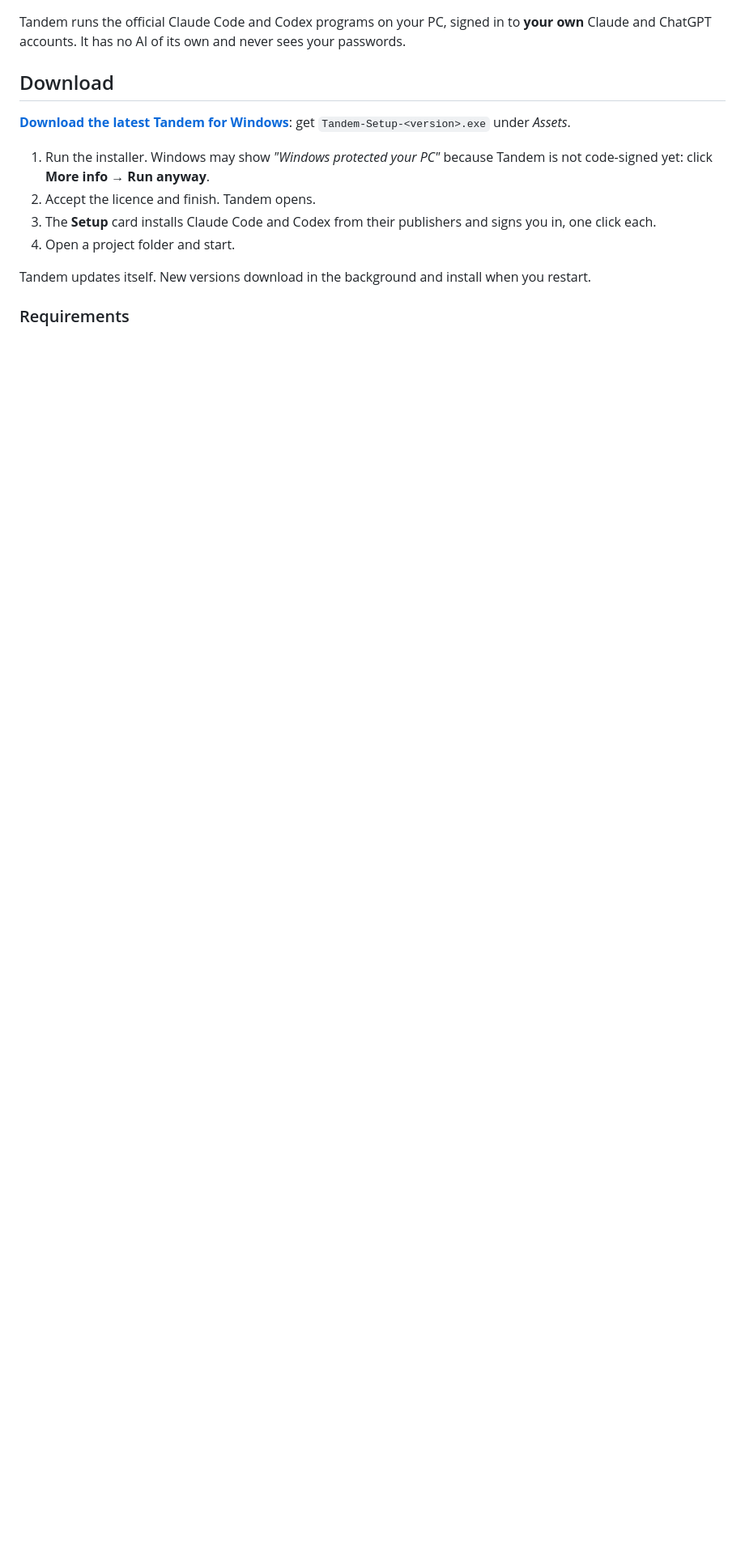
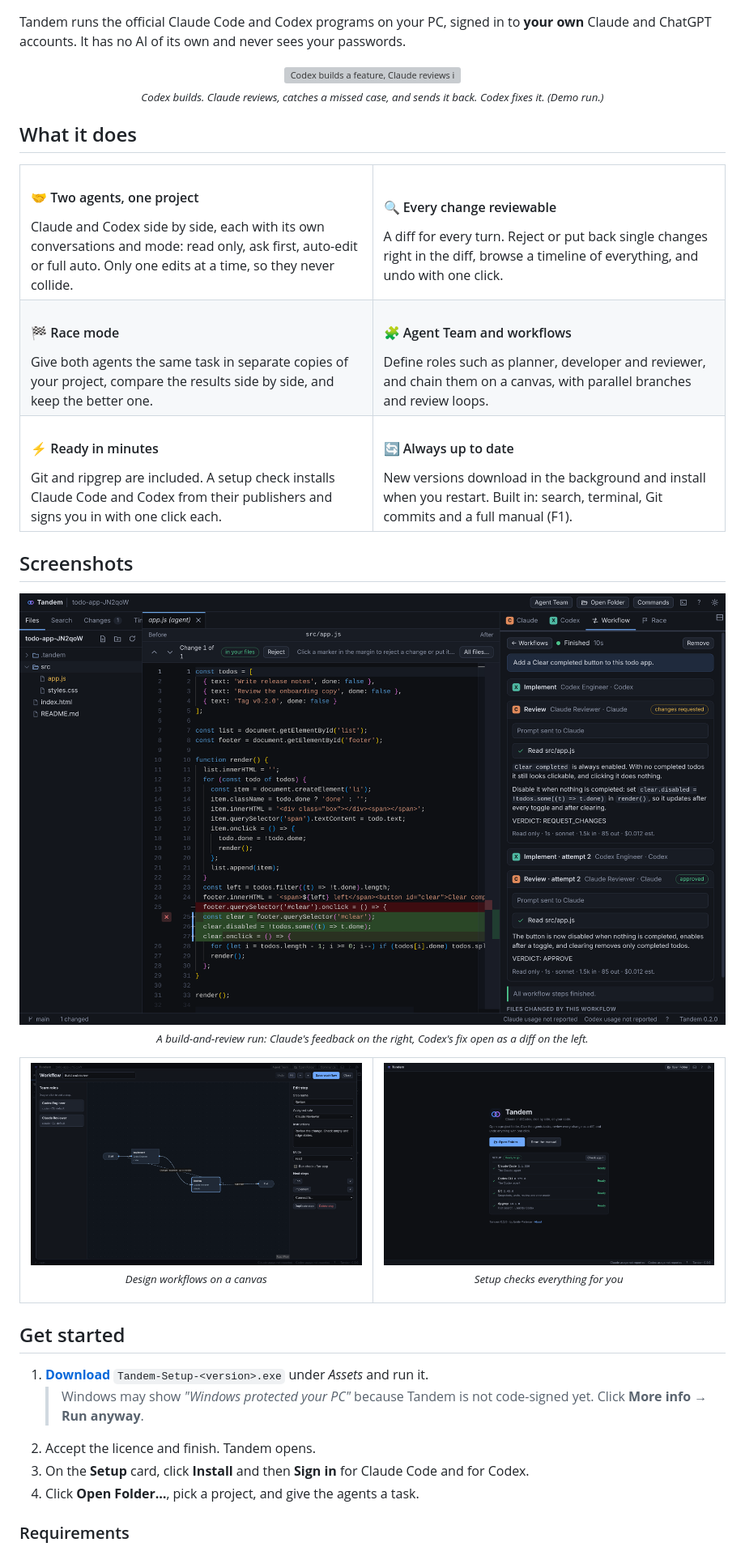
Before and after one commit to emilepieterse/tandem-releases, a Markdown page: README.md, the part around one of its changes. Shown at 81% size. Drawn GitHub-style; pictures changed too: assets/canvas.png (added), assets/review-loop.png (added), assets/welcome.png (added); blank space fills up the shorter version; grey boxes are pictures that could not be loaded.

Commit message:
Add banner, demo GIF and screenshots to the README

```diff
--- a/README.md
+++ b/README.md
@@ -6,16 +19,69 @@ Tandem is a free Windows desktop code editor where two AI coding agents, Claude
 
 Tandem runs the official Claude Code and Codex programs on your PC, signed in to **your own** Claude and ChatGPT accounts. It has no AI of its own and never sees your passwords.
 
-## Download
+<p align="center">
+  <img src="assets/demo.gif" alt="Codex builds a feature, Claude reviews it and sends it back, Codex fixes it, Claude approves" width="800">
+  <br>
+  <sub><i>Codex builds. Claude reviews, catches a missed case, and sends it back. Codex fixes it. (Demo run.)</i></sub>
+</p>
 
-**[Download the latest Tandem for Windows](https://github.com/emilepieterse/tandem-releases/releases/latest)**: get `Tandem-Setup-<version>.exe` under *Assets*.
+## What it does
 
-1. Run the installer. Windows may show *"Windows protected your PC"* because Tandem is not code-signed yet: click **More info → Run anyway**.
+<table>
+  <tr>
+    <td width="50%" valign="top">
+      <h4>🤝 Two agents, one project</h4>
+      Claude and Codex side by side, each with its own conversations and mode: read only, ask first, auto-edit or full auto. Only one edits at a time, so they never collide.
+    </td>
+    <td width="50%" valign="top">
+      <h4>🔍 Every change reviewable</h4>
+      A diff for every turn. Reject or put back single changes right in the diff, browse a timeline of everything, and undo with one click.
+    </td>
+  </tr>
+  <tr>
+    <td width="50%" valign="top">
+      <h4>🏁 Race mode</h4>
+      Give both agents the same task in separate copies of your project, compare the results side by side, and keep the better one.
+    </td>
+    <td width="50%" valign="top">
+      <h4>🧩 Agent Team and workflows</h4>
+      Define roles such as planner, developer and reviewer, and chain them on a canvas, with parallel branches and review loops.
+    </td>
+  </tr>
+  <tr>
+    <td width="50%" valign="top">
+      <h4>⚡ Ready in minutes</h4>
+      Git and ripgrep are included. A setup check installs Claude Code and Codex from their publishers and signs you in with one click each.
+    </td>
+    <td width="50%" valign="top">
+      <h4>🔄 Always up to date</h4>
+      New versions download in the background and install when you restart. Built in: search, terminal, Git commits and a full manual (F1).
+    </td>
+  </tr>
+</table>
+
+## Screenshots
+
+<p align="center">
+  <img src="assets/review-loop.png" alt="A build-and-review workflow: Claude requests changes, Codex fixes them, and the fix is open as a diff" width="100%">
+  <br>
+  <sub><i>A build-and-review run: Claude's feedback on the right, Codex's fix open as a diff on the left.</i></sub>
+</p>
+
+<table>
+  <tr>
+    <td width="50%"><img src="assets/canvas.png" alt="The workflow canvas"><p align="center"><sub><i>Design workflows on a canvas</i></sub></p></td>
+    <td width="50%"><img src="assets/welcome.png" alt="The welcome screen with the setup check"><p align="center"><sub><i>Setup checks everything for you</i></sub></p></td>
+  </tr>
+</table>
+
+## Get started
+
+1. **[Download](https://github.com/emilepieterse/tandem-releases/releases/latest)** `Tandem-Setup-<version>.exe` under *Assets* and run it.
+   > Windows may show *"Windows protected your PC"* because Tandem is not code-signed yet. Click **More info → Run anyway**.
 2. Accept the licence and finish. Tandem opens.
-3. The **Setup** card installs Claude Code and Codex from their publishers and signs you in, one click each.
-4. Open a project folder and start.
-
-Tandem updates itself. New versions download in the background and install when you restart.
+3. On the **Setup** card, click **Install** and then **Sign in** for Claude Code and for Codex.
+4. Click **Open Folder…**, pick a project, and give the agents a task.
 
 ### Requirements
 
```
Also changed, not shown: other parts of README.md (+24 -19 lines), assets/banner.png (added), assets/icon.png (added), 1 other file.
